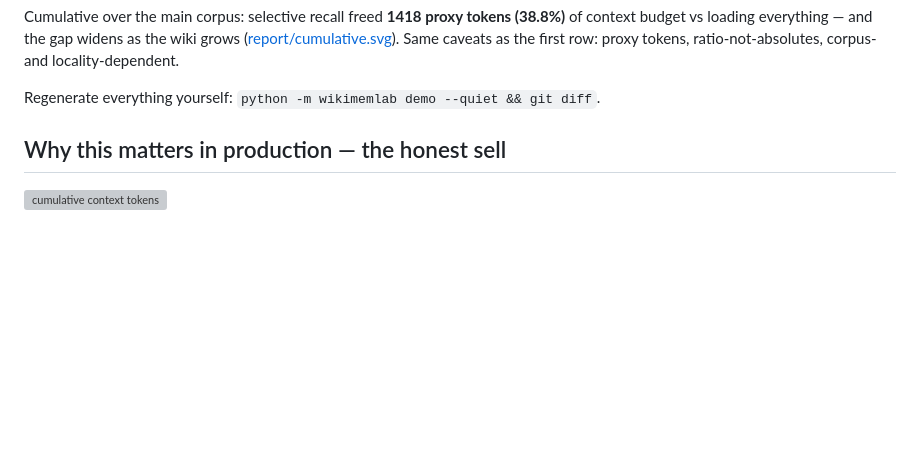
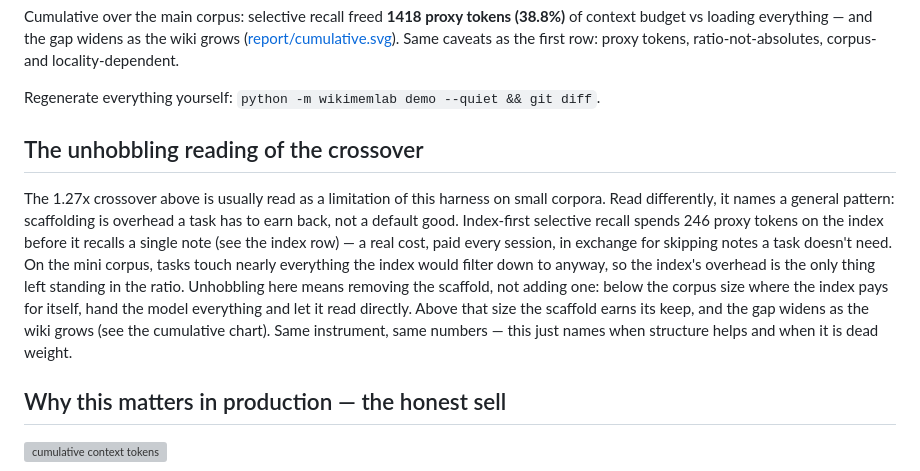
Before and after one commit to LZBiala/wiki-memory-lab, a Markdown page: README.md, the part around the change. Rendered like a GitHub page; blank space fills up the shorter version; grey boxes are pictures that could not be loaded.

Commit message:
docs: add unhobbling reading of the crossover row
Reframes the existing 1.27x crossover and 246-proxy-token index-overhead
numbers as one concept: scaffolding is overhead a task has to earn back.
Below the corpus size where the index pays for itself, skip the index and
hand the model everything. No new numbers, no code changes.

Co-Authored-By: Claude Fable 5 <noreply@anthropic.com>

```diff
--- a/README.md
+++ b/README.md
@@ -116,6 +116,22 @@ Cumulative over the main corpus: selective recall freed **1418 proxy tokens (38.
 <!-- AUTOGEN:END -->
 
 Regenerate everything yourself: `python -m wikimemlab demo --quiet && git diff`.
+
+## The unhobbling reading of the crossover
+
+The 1.27x crossover above is usually read as a limitation of this harness on
+small corpora. Read differently, it names a general pattern: scaffolding is
+overhead a task has to earn back, not a default good. Index-first selective
+recall spends 246 proxy tokens on the index before it recalls a single note
+(see the index row) — a real cost, paid every session, in exchange for
+skipping notes a task doesn't need. On the mini corpus, tasks touch nearly
+everything the index would filter down to anyway, so the index's overhead is
+the only thing left standing in the ratio. Unhobbling here means removing the
+scaffold, not adding one: below the corpus size where the index pays for
+itself, hand the model everything and let it read directly. Above that size
+the scaffold earns its keep, and the gap widens as the wiki grows (see the
+cumulative chart). Same instrument, same numbers — this just names when
+structure helps and when it is dead weight.
 
 ## Why this matters in production — the honest sell
 
```
